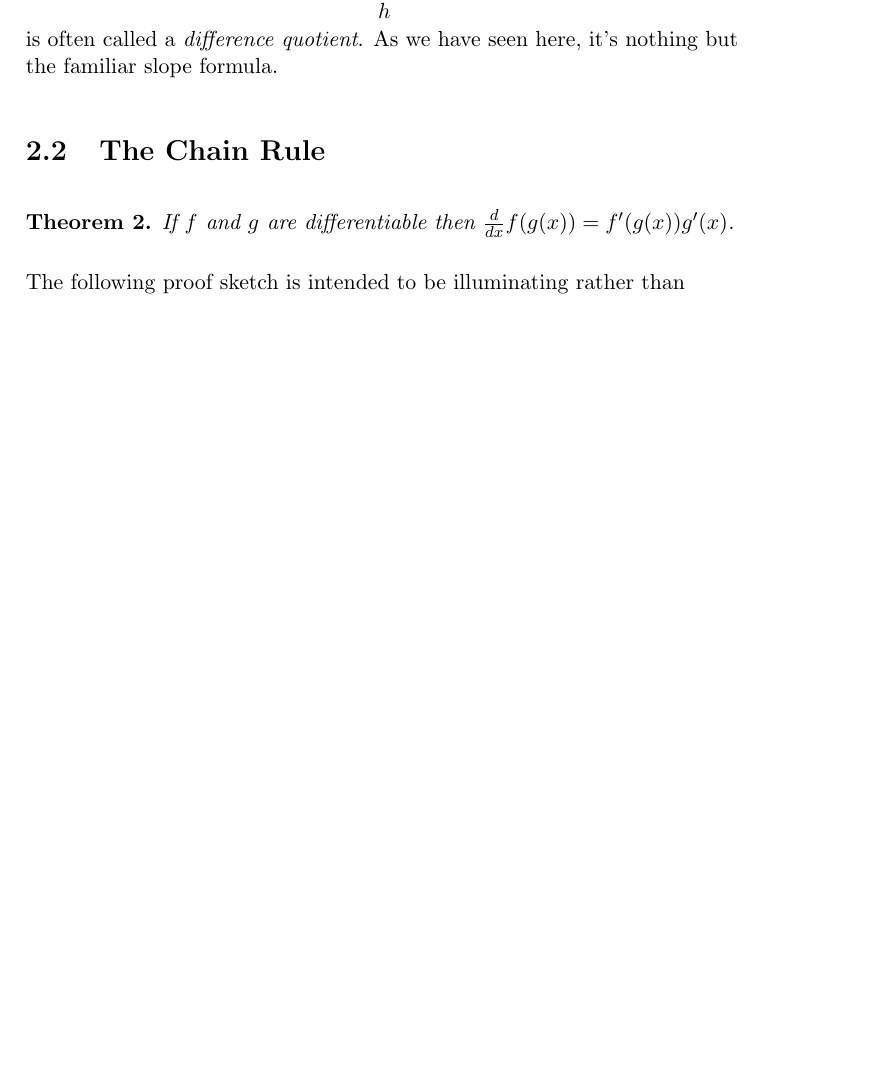
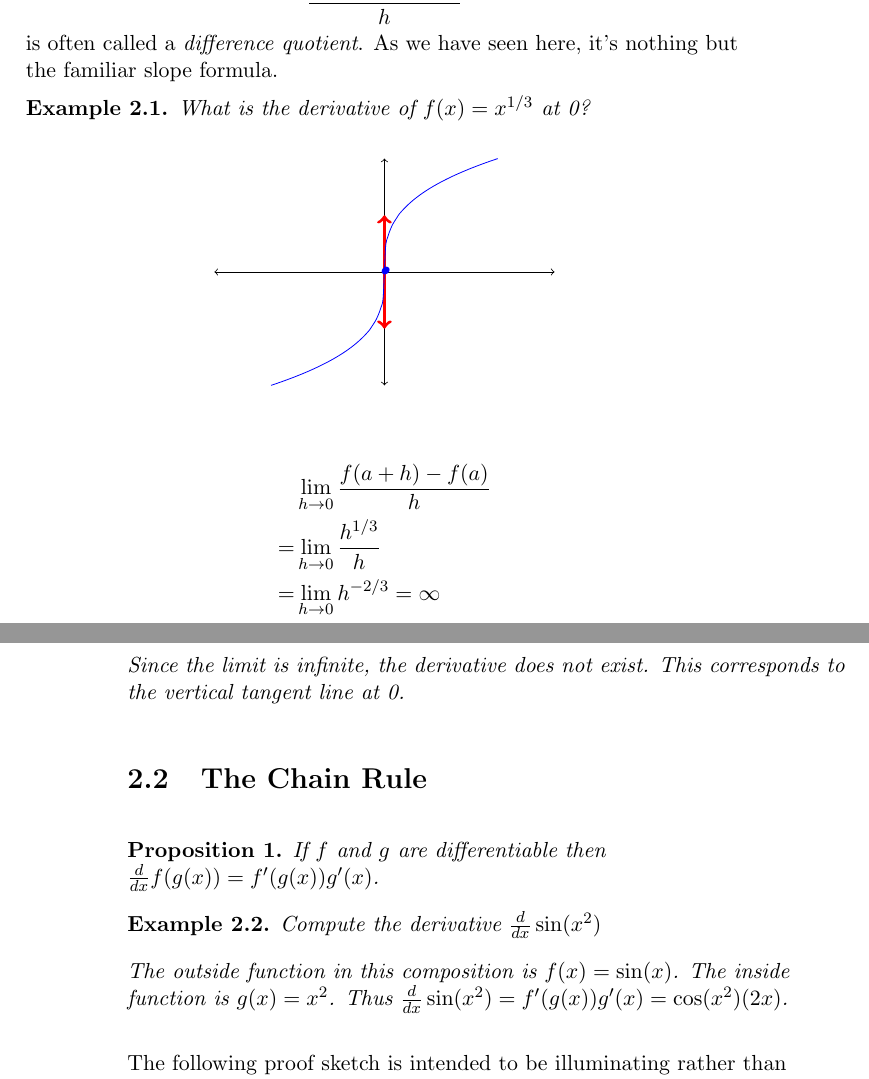
Before and after one commit to xerocrosstest/OpenCalc, a LaTeX book (OpenCalculus.tex): part of page 19 of 25 before the commit and two parts of pages 19 and 20 of 27 after it, the two joined at a grey line, cut so that both start at the same text, the shorter picture padded with empty space. Compiled offline with pdfLaTeX.

Commit message:
Added some examples

```diff
--- a/OpenCalculus.tex
+++ b/OpenCalculus.tex
@@ -547,14 +547,57 @@ $$\frac{f(x+h)-f(x)}{h}$$
 is often called a \emph{difference quotient}.  As we have seen here, it's nothing but the familiar slope formula.
 
 
+\begin{example}
+What is the derivative of $f(x)=x^{1/3}$ at 0?
+
+
+\begin{center}
+\begin{tikzpicture}
+  \draw[<->] (-3,0) -- (3,0);
+  \draw[<->] (0,-2) -- (0,2);
+
+  \draw[<->,ultra thick, red] (0,-1) -- (0,1);
+
+\node[color=blue] at (0,0) {\textbullet};
+
+\draw[scale=2,domain=-1:1,samples=100,smooth,variable=\x,blue] plot ({\x},{\x^(1/3)});
+
+
+
+\end{tikzpicture}
+\end{center}
+
+
+\begin{align*}
+&\lim_{h\to 0}\frac{f(a+h)-f(a)}{h}\\
+=&\lim_{h\to 0}\frac{h^{1/3}}{h}\\
+=& \lim_{h\to 0} h^{-2/3}=\infty
+\end{align*}
+
+Since the limit is infinite, the derivative does not exist.  This corresponds to the vertical tangent line at 0.
+
+
+
+\end{example}
+
+
+
+
 
 \section{The Chain Rule}
 
 
-\begin{theorem}
+\begin{prop}
 If $f$ and $g$ are differentiable then $\frac{d}{dx}f(g(x)) = f'(g(x))g'(x)$.
-\end{theorem}
+\end{prop}
 
+\begin{example}
+
+Compute the derivative $\frac{d}{dx}\sin(x^2)$
+
+The outside function in this composition is $f(x)=\sin(x)$.  The inside function is $g(x)=x^2$.  Thus $\frac{d}{dx}\sin(x^2) = f'(g(x))g'(x)= \cos(x^2)(2x)$.
+
+\end{example}
 
 The following proof sketch is intended to be illuminating rather than exactly precise.  An exactly precise proof would be written with $\epsilon$s and $\delta$s, but we think the student is more likely to undestand the idea presented this way.
 
```
